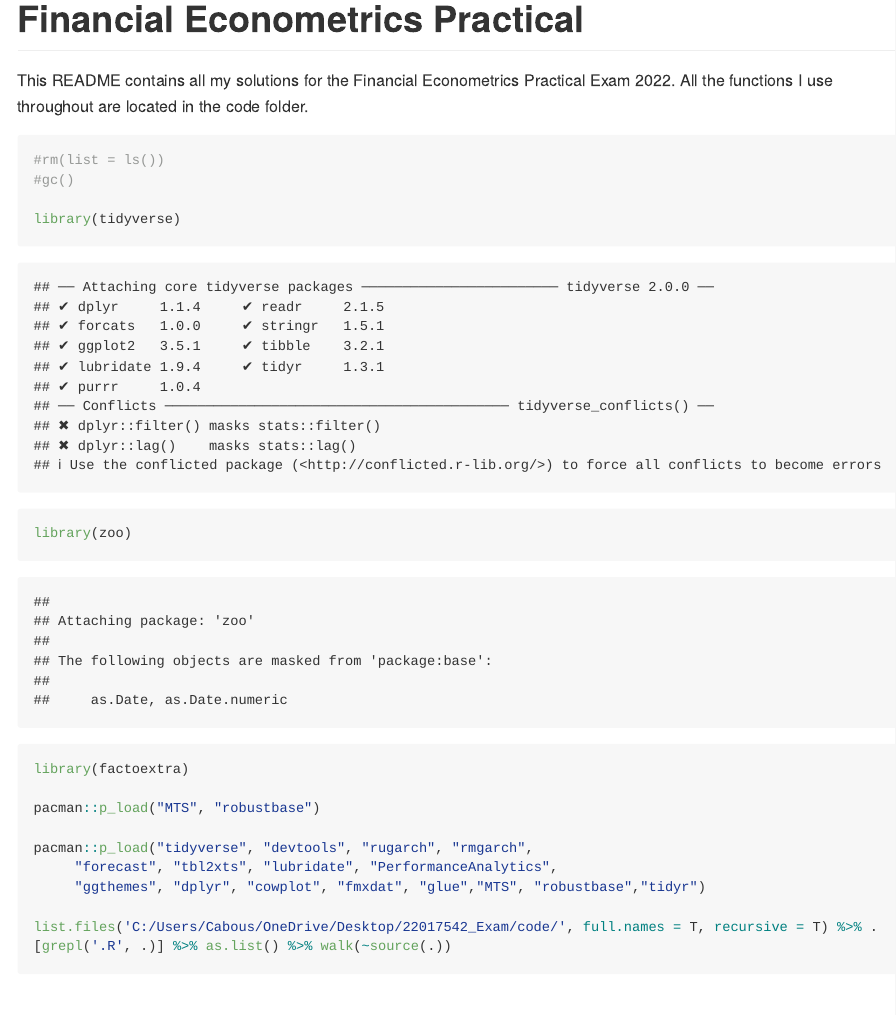
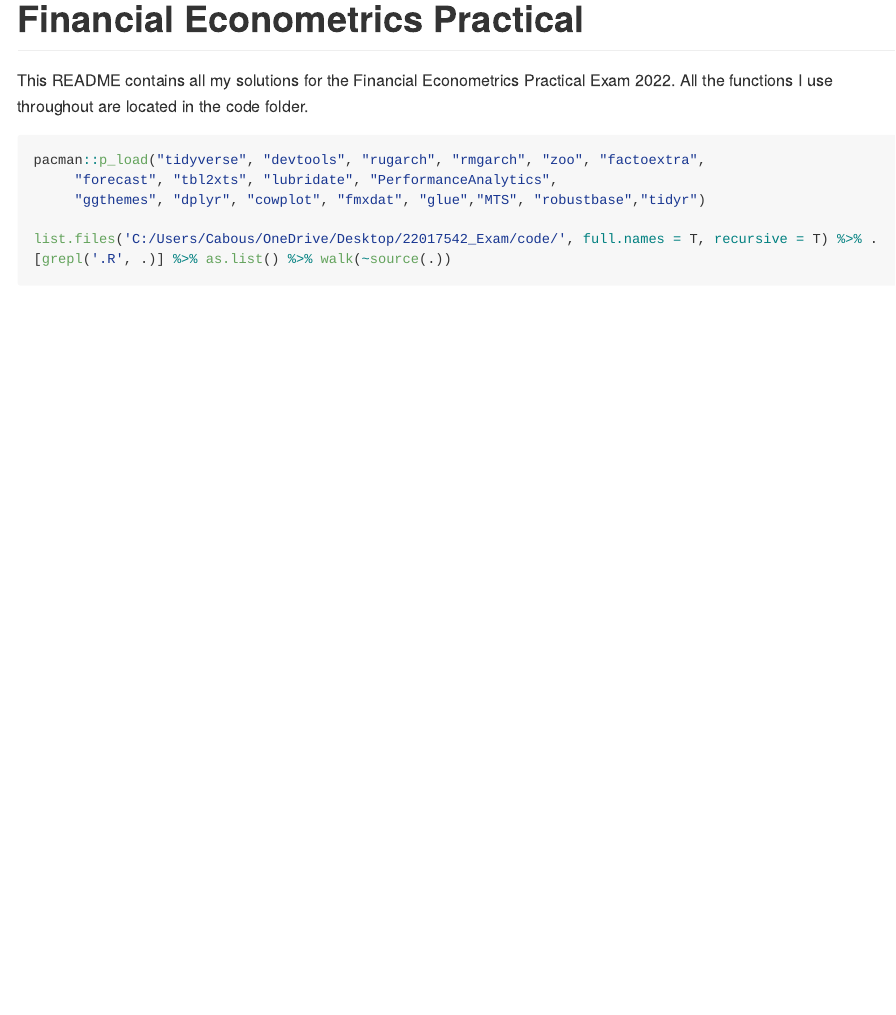
Before and after one commit to Cabous/22017542_Exam, an R Markdown document (README.rmd): the page in a window 1100 px wide, from its top. Rendered offline with R 4.5, knitr and Pandoc, with nearby package versions; some code elsewhere in the file could not run offline; long lines of code are wrapped.

Commit message:
Final  :+1:

````diff
--- a/README.rmd
+++ b/README.rmd
@@ -12,16 +12,7 @@ All the functions I use throughout are located in the code folder.
 
 ```{r}
 
-#rm(list = ls())
-#gc()
-
-library(tidyverse)
-library(zoo)
-library(factoextra)
-
-pacman::p_load("MTS", "robustbase")
-
-pacman::p_load("tidyverse", "devtools", "rugarch", "rmgarch",
+pacman::p_load("tidyverse", "devtools", "rugarch", "rmgarch", "zoo", "factoextra",
      "forecast", "tbl2xts", "lubridate", "PerformanceAnalytics",
      "ggthemes", "dplyr", "cowplot", "fmxdat", "glue","MTS", "robustbase","tidyr")
 
````
Also changed, not shown: Questions/Question1/Tex/plot_1.png, Questions/Question1/Tex/plot_2.png, Questions/Question1/Tex/plot_3.png, Questions/Question1/Tex/plot_4.png, README.md, 8 other files.
